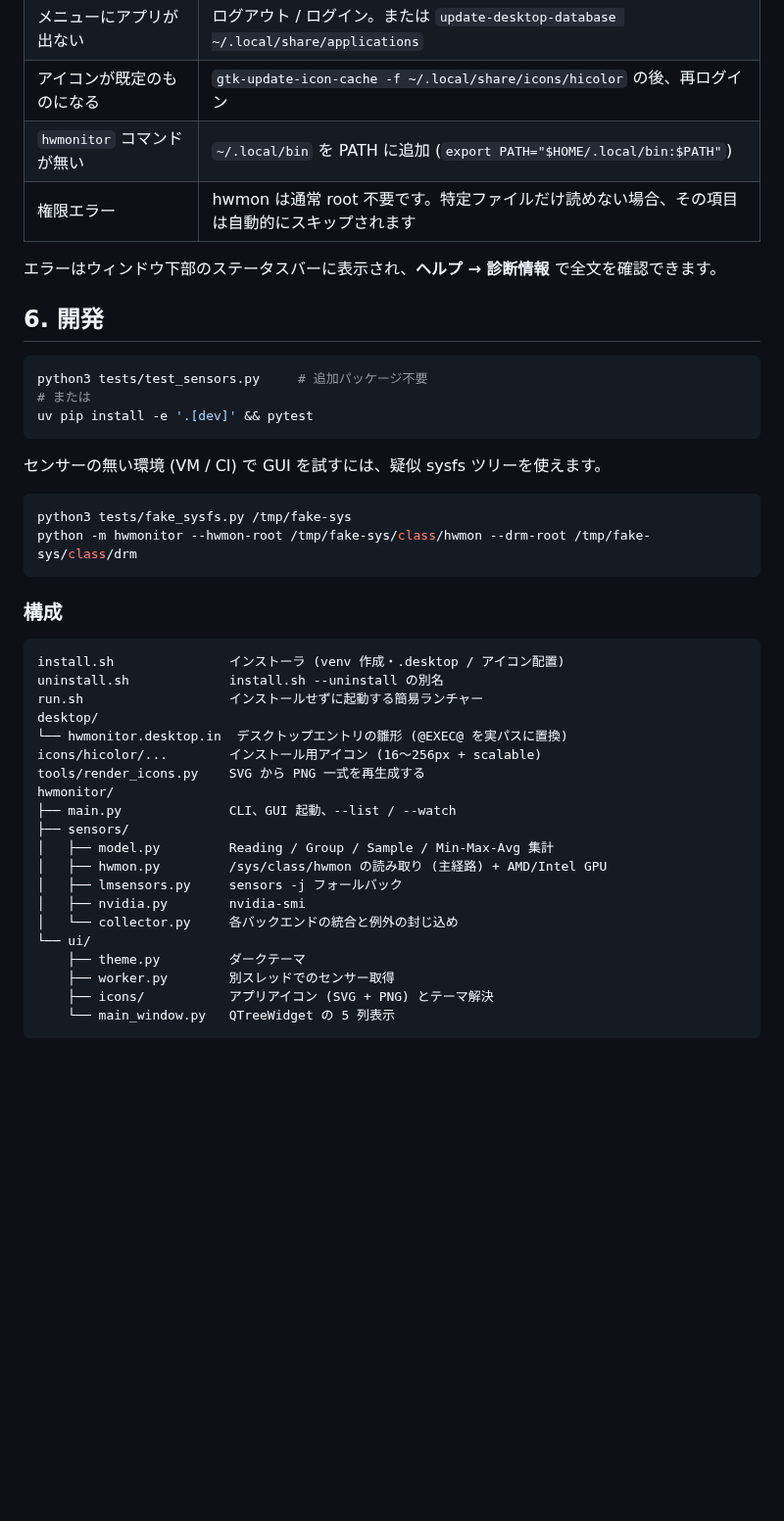
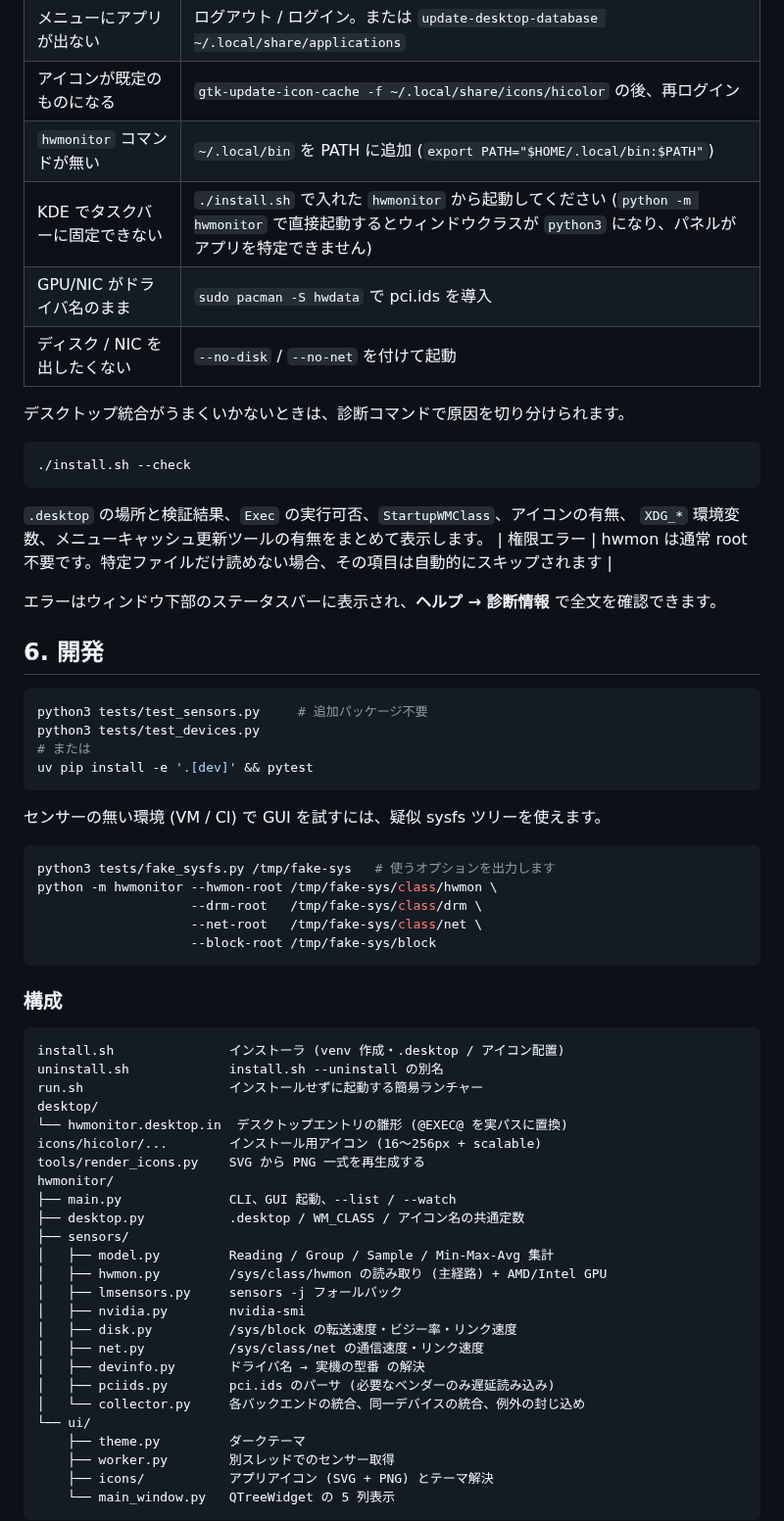
Before and after one commit to gomaes/sensorix, a Markdown page: README.md, the part around one of its changes. Shown at 98% size. Rendered like a GitHub page; blank space fills up the shorter version.

````diff
--- a/README.md
+++ b/README.md
@@ -218,6 +258,18 @@ hwmonitor [-i 秒] [-t °C] [-s auto|hwmon|sensors] [--no-nvidia] [--always-on-t
 | メニューにアプリが出ない | ログアウト / ログイン。または `update-desktop-database ~/.local/share/applications` |
 | アイコンが既定のものになる | `gtk-update-icon-cache -f ~/.local/share/icons/hicolor` の後、再ログイン |
 | `hwmonitor` コマンドが無い | `~/.local/bin` を PATH に追加 (`export PATH="$HOME/.local/bin:$PATH"`) |
+| KDE でタスクバーに固定できない | `./install.sh` で入れた `hwmonitor` から起動してください (`python -m hwmonitor` で直接起動するとウィンドウクラスが `python3` になり、パネルがアプリを特定できません) |
+| GPU/NIC がドライバ名のまま | `sudo pacman -S hwdata` で pci.ids を導入 |
+| ディスク / NIC を出したくない | `--no-disk` / `--no-net` を付けて起動 |
+
+デスクトップ統合がうまくいかないときは、診断コマンドで原因を切り分けられます。
+
+```bash
+./install.sh --check
+```
+
+`.desktop` の場所と検証結果、`Exec` の実行可否、`StartupWMClass`、アイコンの有無、
+`XDG_*` 環境変数、メニューキャッシュ更新ツールの有無をまとめて表示します。
 | 権限エラー | hwmon は通常 root 不要です。特定ファイルだけ読めない場合、その項目は自動的にスキップされます |
 
 エラーはウィンドウ下部のステータスバーに表示され、**ヘルプ → 診断情報** で全文を確認できます。
@@ -226,6 +278,7 @@ hwmonitor [-i 秒] [-t °C] [-s auto|hwmon|sensors] [--no-nvidia] [--always-on-t
 
 ```bash
 python3 tests/test_sensors.py     # 追加パッケージ不要
+python3 tests/test_devices.py
 # または
 uv pip install -e '.[dev]' && pytest
 ```
@@ -233,8 +286,11 @@ uv pip install -e '.[dev]' && pytest
 センサーの無い環境 (VM / CI) で GUI を試すには、疑似 sysfs ツリーを使えます。
 
 ```bash
-python3 tests/fake_sysfs.py /tmp/fake-sys
-python -m hwmonitor --hwmon-root /tmp/fake-sys/class/hwmon --drm-root /tmp/fake-sys/class/drm
+python3 tests/fake_sysfs.py /tmp/fake-sys   # 使うオプションを出力します
+python -m hwmonitor --hwmon-root /tmp/fake-sys/class/hwmon \
+                    --drm-root   /tmp/fake-sys/class/drm \
+                    --net-root   /tmp/fake-sys/class/net \
+                    --block-root /tmp/fake-sys/block
 ```
 
 ### 構成
@@ -249,12 +305,17 @@ icons/hicolor/...        インストール用アイコン (16〜256px + scalabl
 tools/render_icons.py    SVG から PNG 一式を再生成する
 hwmonitor/
 ├── main.py              CLI、GUI 起動、--list / --watch
+├── desktop.py           .desktop / WM_CLASS / アイコン名の共通定数
 ├── sensors/
 │   ├── model.py         Reading / Group / Sample / Min-Max-Avg 集計
 │   ├── hwmon.py         /sys/class/hwmon の読み取り (主経路) + AMD/Intel GPU
 │   ├── lmsensors.py     sensors -j フォールバック
 │   ├── nvidia.py        nvidia-smi
-│   └── collector.py     各バックエンドの統合と例外の封じ込め
+│   ├── disk.py          /sys/block の転送速度・ビジー率・リンク速度
+│   ├── net.py           /sys/class/net の通信速度・リンク速度
+│   ├── devinfo.py       ドライバ名 → 実機の型番 の解決
+│   ├── pciids.py        pci.ids のパーサ (必要なベンダーのみ遅延読み込み)
+│   └── collector.py     各バックエンドの統合、同一デバイスの統合、例外の封じ込め
 └── ui/
     ├── theme.py         ダークテーマ
     ├── worker.py        別スレッドでのセンサー取得
````
Also changed, not shown: other parts of README.md (+43 -3 lines), docs/screenshot.png, 16 other files.
